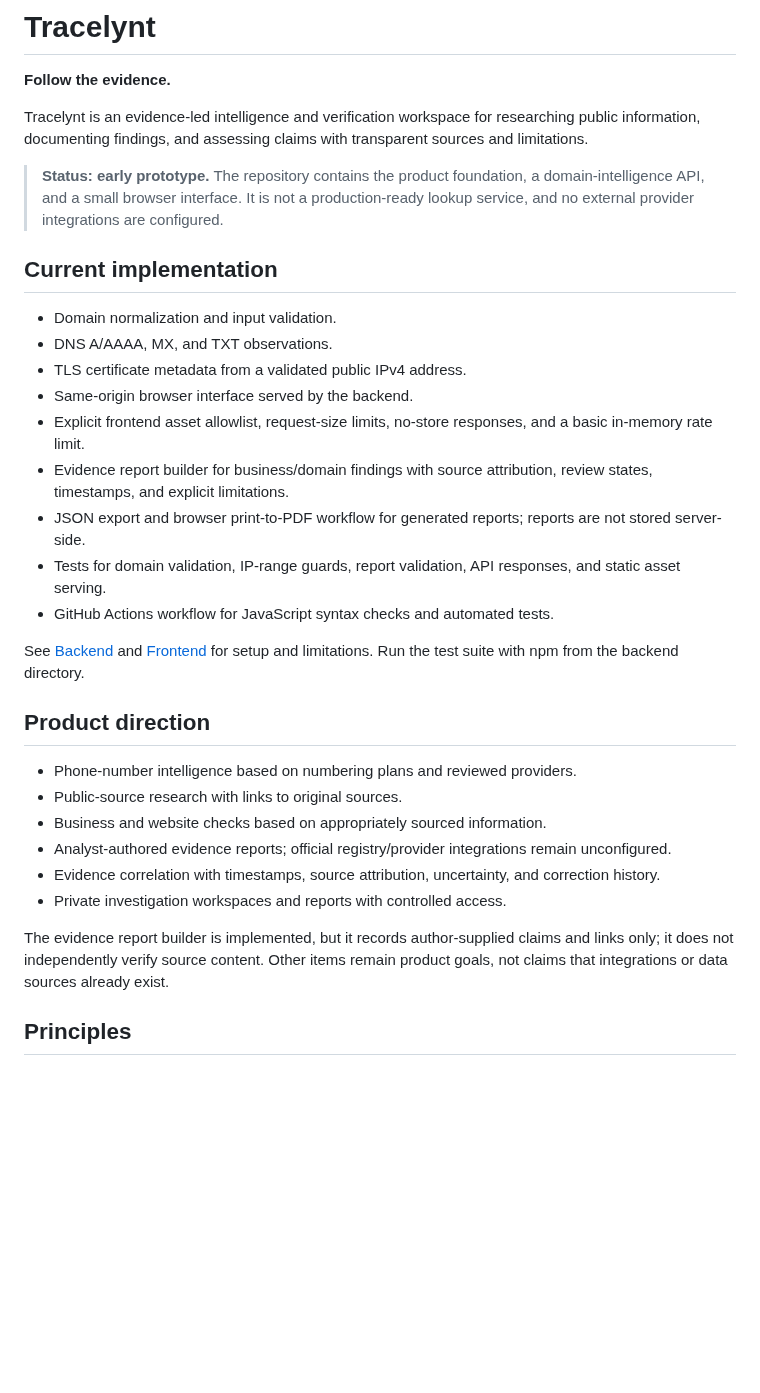
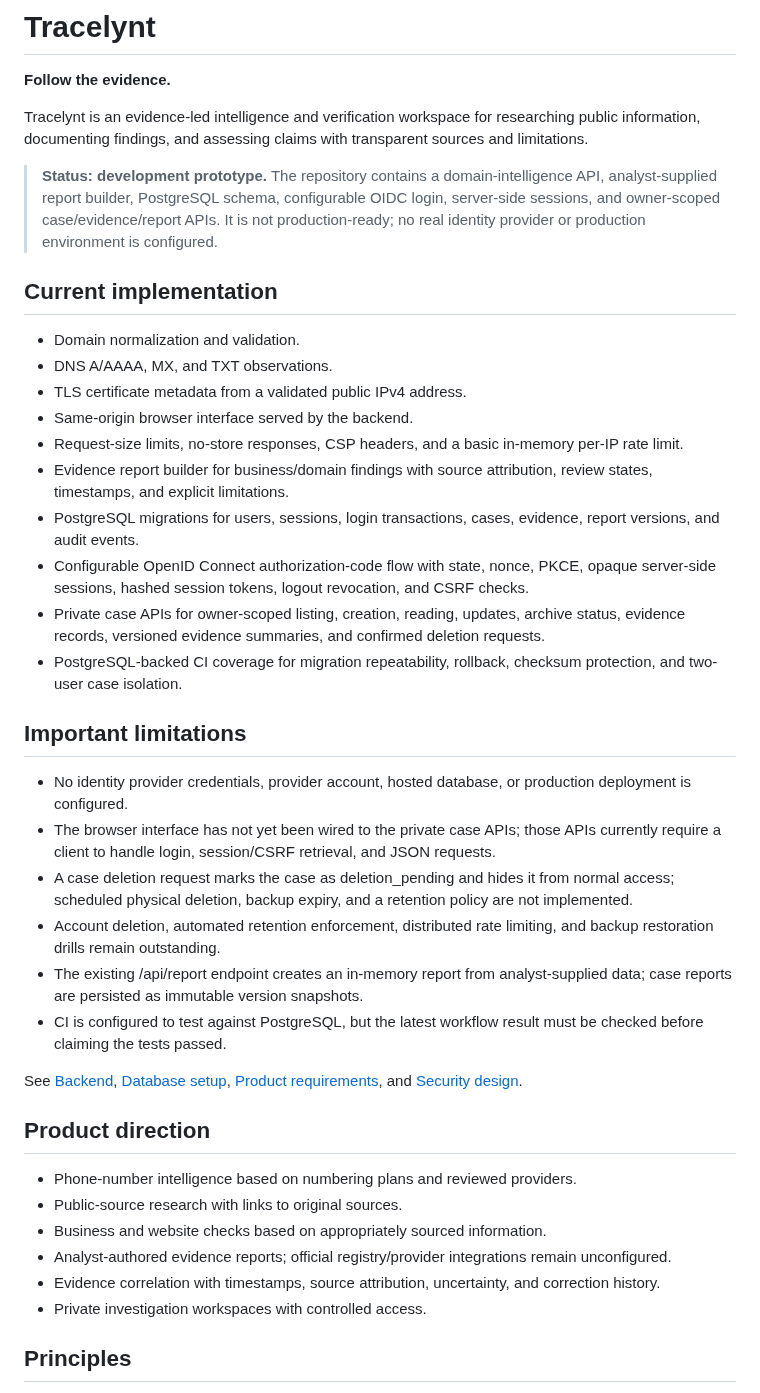
Before and after one commit to Sycosmile/tracelynt, a Markdown page: README.md, the part around one of its changes. Drawn GitHub-style; blank space fills up the shorter version.

Commit message:
docs: update project status for private workspace APIs

```diff
--- a/README.md
+++ b/README.md
@@ -4,21 +4,31 @@
 
 Tracelynt is an evidence-led intelligence and verification workspace for researching public information, documenting findings, and assessing claims with transparent sources and limitations.
 
-> **Status: early prototype.** The repository contains the product foundation, a domain-intelligence API, and a small browser interface. It is not a production-ready lookup service, and no external provider integrations are configured.
+> **Status: development prototype.** The repository contains a domain-intelligence API, analyst-supplied report builder, PostgreSQL schema, configurable OIDC login, server-side sessions, and owner-scoped case/evidence/report APIs. It is not production-ready; no real identity provider or production environment is configured.
 
 ## Current implementation
 
-- Domain normalization and input validation.
+- Domain normalization and validation.
 - DNS A/AAAA, MX, and TXT observations.
 - TLS certificate metadata from a validated public IPv4 address.
 - Same-origin browser interface served by the backend.
-- Explicit frontend asset allowlist, request-size limits, no-store responses, and a basic in-memory rate limit.
+- Request-size limits, no-store responses, CSP headers, and a basic in-memory per-IP rate limit.
 - Evidence report builder for business/domain findings with source attribution, review states, timestamps, and explicit limitations.
-- JSON export and browser print-to-PDF workflow for generated reports; reports are not stored server-side.
-- Tests for domain validation, IP-range guards, report validation, API responses, and static asset serving.
-- GitHub Actions workflow for JavaScript syntax checks and automated tests.
+- PostgreSQL migrations for users, sessions, login transactions, cases, evidence, report versions, and audit events.
+- Configurable OpenID Connect authorization-code flow with state, nonce, PKCE, opaque server-side sessions, hashed session tokens, logout revocation, and CSRF checks.
+- Private case APIs for owner-scoped listing, creation, reading, updates, archive status, evidence records, versioned evidence summaries, and confirmed deletion requests.
+- PostgreSQL-backed CI coverage for migration repeatability, rollback, checksum protection, and two-user case isolation.
 
-See [Backend](backend/README.md) and [Frontend](frontend/README.md) for setup and limitations. Run the test suite with npm from the backend directory.
+## Important limitations
+
+- No identity provider credentials, provider account, hosted database, or production deployment is configured.
+- The browser interface has not yet been wired to the private case APIs; those APIs currently require a client to handle login, session/CSRF retrieval, and JSON requests.
+- A case deletion request marks the case as deletion_pending and hides it from normal access; scheduled physical deletion, backup expiry, and a retention policy are not implemented.
+- Account deletion, automated retention enforcement, distributed rate limiting, and backup restoration drills remain outstanding.
+- The existing /api/report endpoint creates an in-memory report from analyst-supplied data; case reports are persisted as immutable version snapshots.
+- CI is configured to test against PostgreSQL, but the latest workflow result must be checked before claiming the tests passed.
+
+See [Backend](backend/README.md), [Database setup](backend/db/README.md), [Product requirements](docs/PRODUCT_REQUIREMENTS.md), and [Security design](docs/CASE_WORKSPACE_DESIGN.md).
 
 ## Product direction
 
@@ -27,9 +37,7 @@ See [Backend](backend/README.md) and [Frontend](frontend/README.md) for setup an
 - Business and website checks based on appropriately sourced information.
 - Analyst-authored evidence reports; official registry/provider integrations remain unconfigured.
 - Evidence correlation with timestamps, source attribution, uncertainty, and correction history.
-- Private investigation workspaces and reports with controlled access.
-
-The evidence report builder is implemented, but it records author-supplied claims and links only; it does not independently verify source content. Other items remain product goals, not claims that integrations or data sources already exist.
+- Private investigation workspaces with controlled access.
 
 ## Principles
 
```
Also changed, not shown: other parts of README.md (+13 -6 lines).
